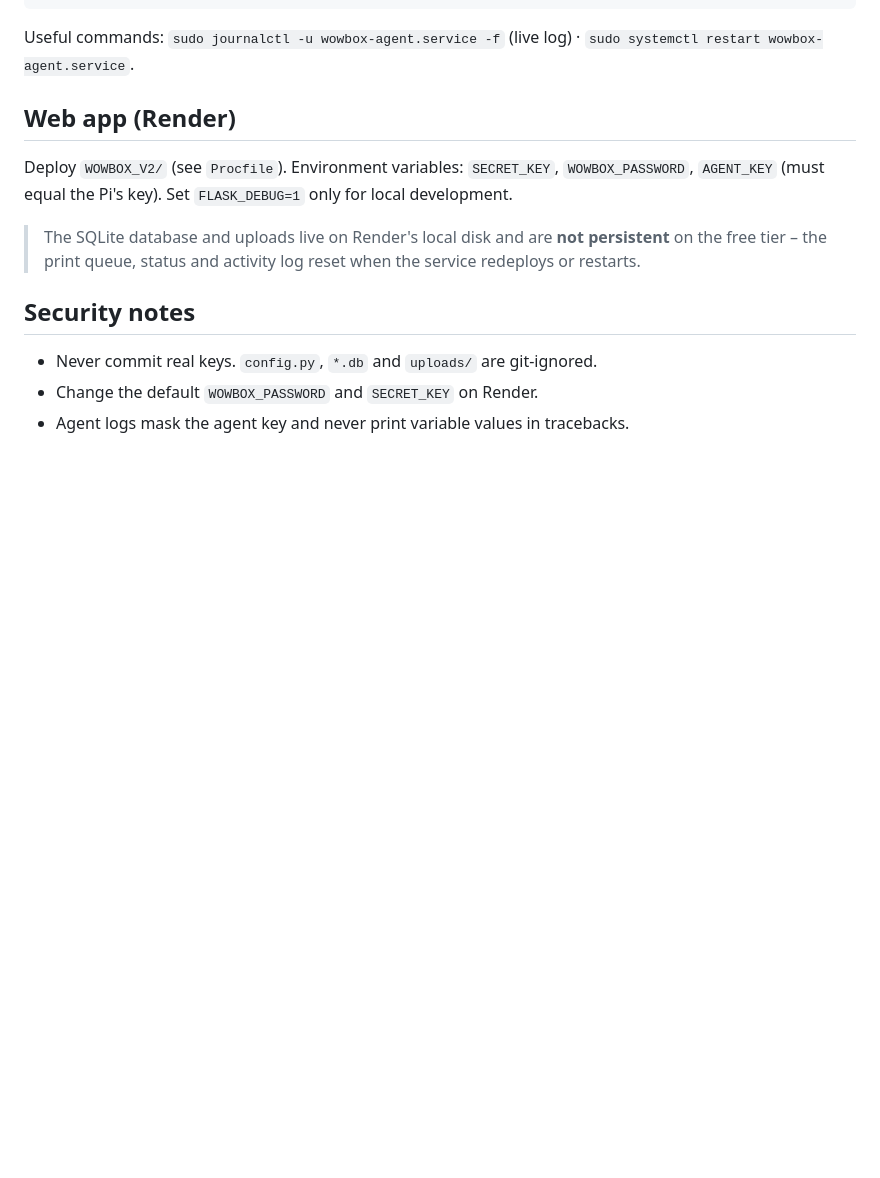
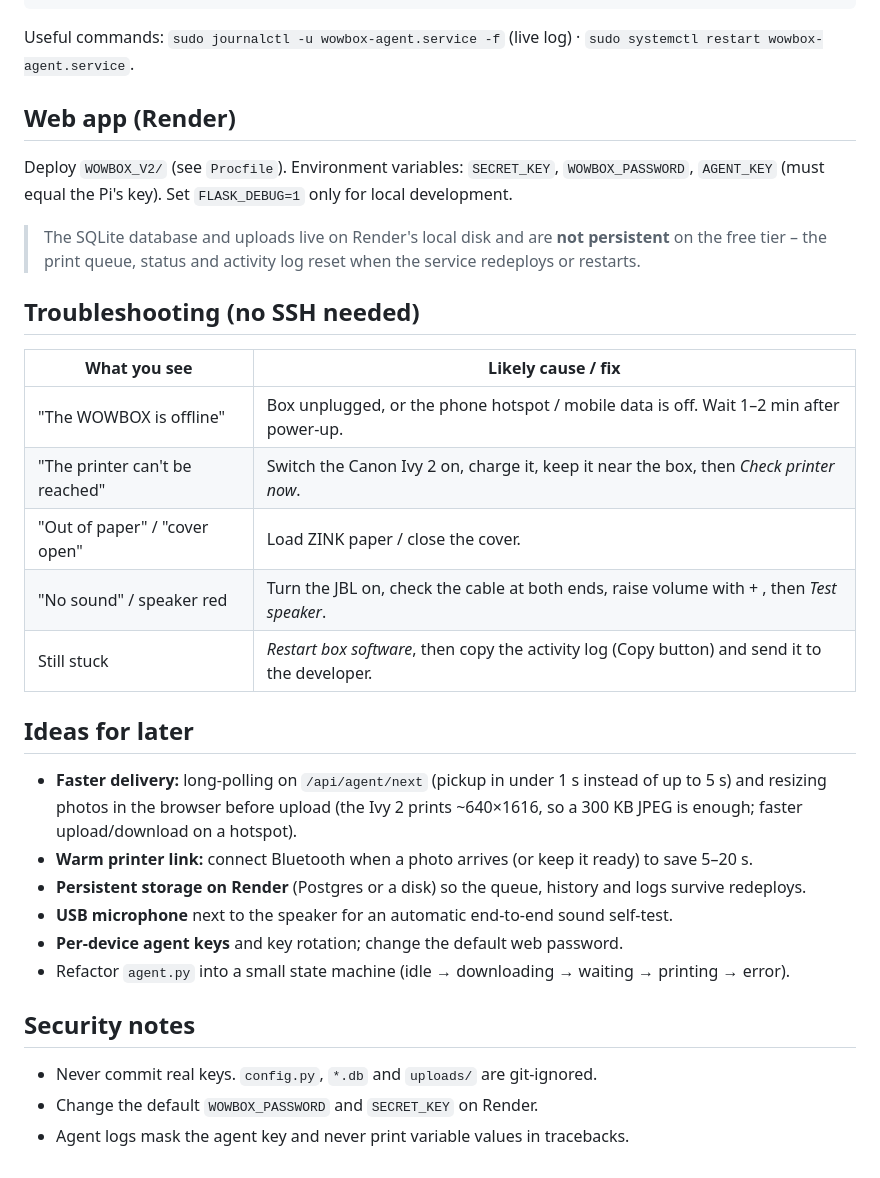
Before and after one commit to EthanMellBOI/Wowbox, a Markdown page: README.md, the part around one of its changes. GitHub-like rendering; blank space fills up the shorter version.

Commit message:
README: overview card, volume, speaker confirmation, troubleshooting table, ideas for later

```diff
--- a/README.md
+++ b/README.md
@@ -62,6 +69,25 @@ Deploy `WOWBOX_V2/` (see `Procfile`). Environment variables: `SECRET_KEY`, `WOWB
 
 > The SQLite database and uploads live on Render's local disk and are **not persistent** on the free tier – the print queue, status and activity log reset when the service redeploys or restarts.
 
+## Troubleshooting (no SSH needed)
+
+| What you see | Likely cause / fix |
+|---|---|
+| "The WOWBOX is offline" | Box unplugged, or the phone hotspot / mobile data is off. Wait 1–2 min after power-up. |
+| "The printer can't be reached" | Switch the Canon Ivy 2 on, charge it, keep it near the box, then *Check printer now*. |
+| "Out of paper" / "cover open" | Load ZINK paper / close the cover. |
+| "No sound" / speaker red | Turn the JBL on, check the cable at both ends, raise volume with + , then *Test speaker*. |
+| Still stuck | *Restart box software*, then copy the activity log (Copy button) and send it to the developer. |
+
+## Ideas for later
+
+- **Faster delivery:** long-polling on `/api/agent/next` (pickup in under 1 s instead of up to 5 s) and resizing photos in the browser before upload (the Ivy 2 prints ~640×1616, so a 300 KB JPEG is enough; faster upload/download on a hotspot).
+- **Warm printer link:** connect Bluetooth when a photo arrives (or keep it ready) to save 5–20 s.
+- **Persistent storage on Render** (Postgres or a disk) so the queue, history and logs survive redeploys.
+- **USB microphone** next to the speaker for an automatic end-to-end sound self-test.
+- **Per-device agent keys** and key rotation; change the default web password.
+- Refactor `agent.py` into a small state machine (idle → downloading → waiting → printing → error).
+
 ## Security notes
 
 - Never commit real keys. `config.py`, `*.db` and `uploads/` are git-ignored.
```
Also changed, not shown: other parts of README.md (+9 -2 lines).
